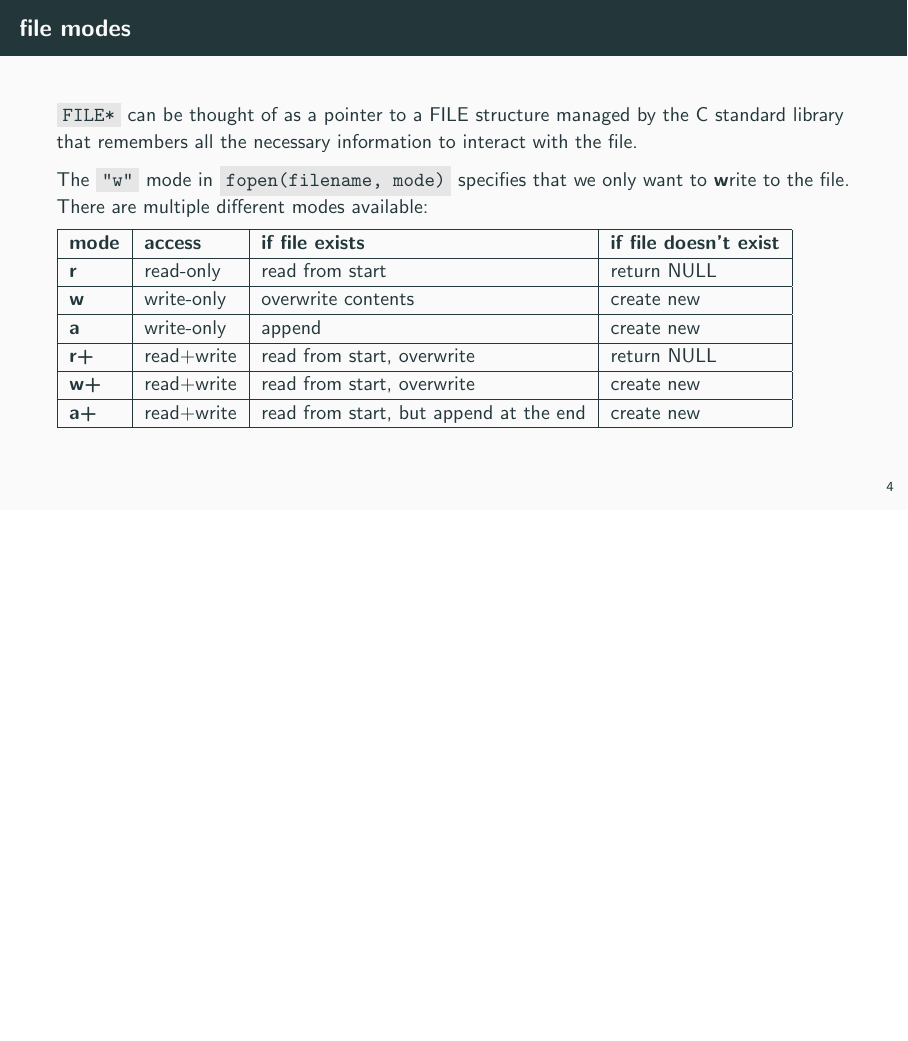
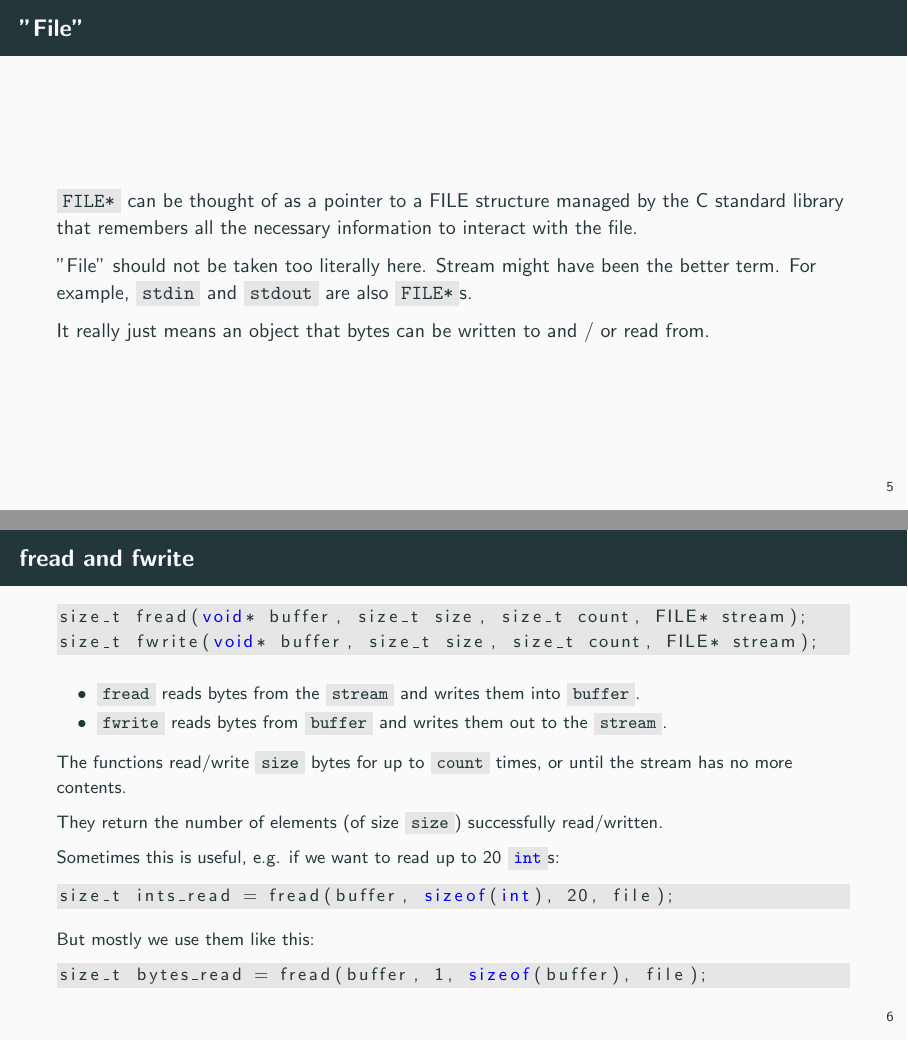
Before and after one commit to jkrbs/c_lessons, LaTeX slides (slides/06_file_io_and_debugging.tex): page 6 of 7 before the commit and pages 7 and 8 of 10 after it, the two joined at a grey line, the shorter picture padded with empty space. Compiled offline with pdfLaTeX.

Commit message:
add slides on fread and fwrite

```diff
--- a/slides/06_file_io_and_debugging.tex
+++ b/slides/06_file_io_and_debugging.tex
@@ -74,3 +70,56 @@ fclose(test);
         \textbf{w+} & read+write & read from start, overwrite & create new \\\hline
         \textbf{a+} & read+write & read from start, but append at the end& create new \\\hline
     \end{tabular}
+\end{frame}
+
+\begin{frame}[fragile]{"File"}
+
+    \code{FILE*} can be thought of as a pointer to a FILE structure managed
+    by the C standard library that remembers all the necessary information
+    to interact with the file.
+
+    "File" should not be taken too literally here.
+    Stream might have been the better term.
+    For example, \code{stdin} and \code{stdout} are also \code{FILE*}s.
+
+    It really just means an object that bytes
+    can be written to and / or read from.
+
+\end{frame}
+
+\begin{frame}[fragile]{fread and fwrite}
+    \begin{small}
+
+    \begin{codeblock}[numbers=none, basicstyle=\small]
+size_t fread(void* buffer, size_t size, size_t count, FILE* stream);
+size_t fwrite(void* buffer, size_t size, size_t count, FILE* stream);
+    \end{codeblock}
+
+    \begin{itemize}
+        \item \code{fread} reads bytes from the \code{stream} and writes them into
+        \code{buffer}.
+
+        \item \code{fwrite} reads bytes from \code{buffer} and writes them out to the
+        \code{stream}.
+
+    \end{itemize}
+
+    The functions read/write \code{size} bytes for up to \code{count} times, or until
+    the stream has no more contents.
+
+    They return the number of elements
+    (of size \code{size}) successfully read/written.
+
+    Sometimes this is useful, e.g. if we want to read up to 20 \code{int}s:
+    \begin{codeblock}[numbers=none, basicstyle=\small]
+size_t ints_read = fread(buffer, sizeof(int), 20, file);
+    \end{codeblock}
+
+    But mostly we use them like this:
+    \begin{codeblock}[numbers=none, basicstyle=\small]
+size_t bytes_read = fread(buffer, 1, sizeof(buffer), file);
+    \end{codeblock}
+
+    \end{small}
+
+\end{frame}
```
Also changed, not shown: code.sty (+2 -0 lines), slides/06_file_io_and_debugging.tex (15 more changed lines).
